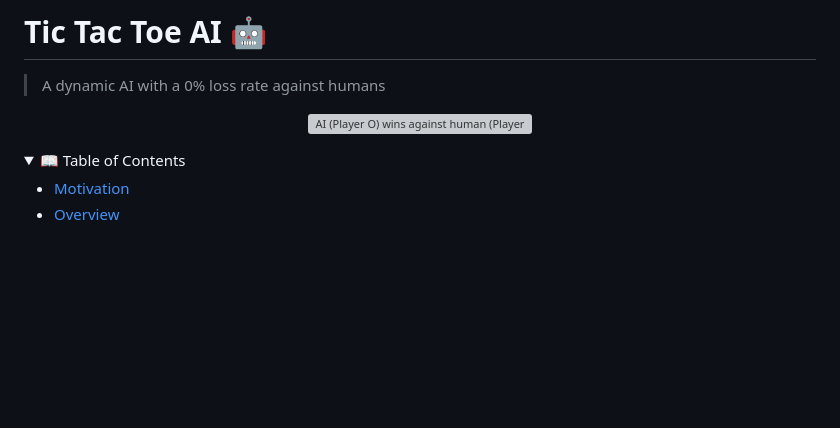
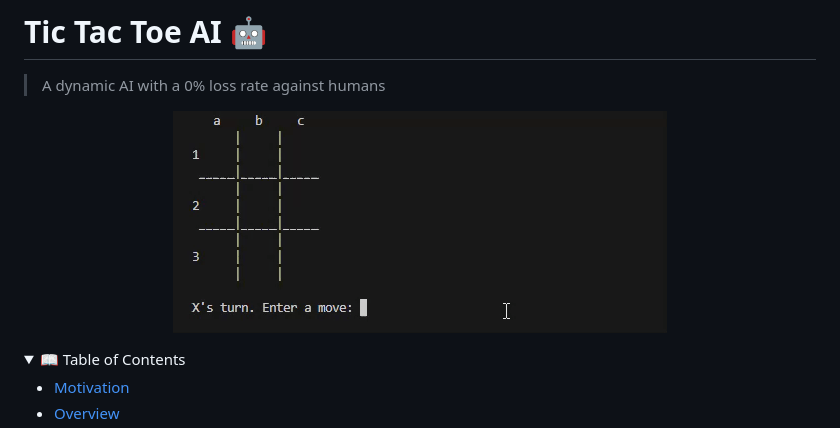
Before and after one commit to ubangura/Tic-Tac-Toe-AI, a Markdown page: README.md, the part around the change. GitHub-like rendering; blank space fills up the shorter version; grey boxes are pictures that could not be loaded.

Commit message:
docs: update README

```diff
--- a/README.md
+++ b/README.md
@@ -4,7 +4,7 @@
 > A dynamic AI with a 0% loss rate against humans
 
 <p align="center">
-  <img src="demo.gif" alt="AI (Player O) wins against human (Player x)">
+  <img src="https://github.com/ubangura/Tic-Tac-Toe-AI/blob/main/readme%20assets/demo.gif" alt="AI (Player O) wins against human (Player x)">
 </p>
 
 <!-- TABLE OF CONTENTS -->
```
